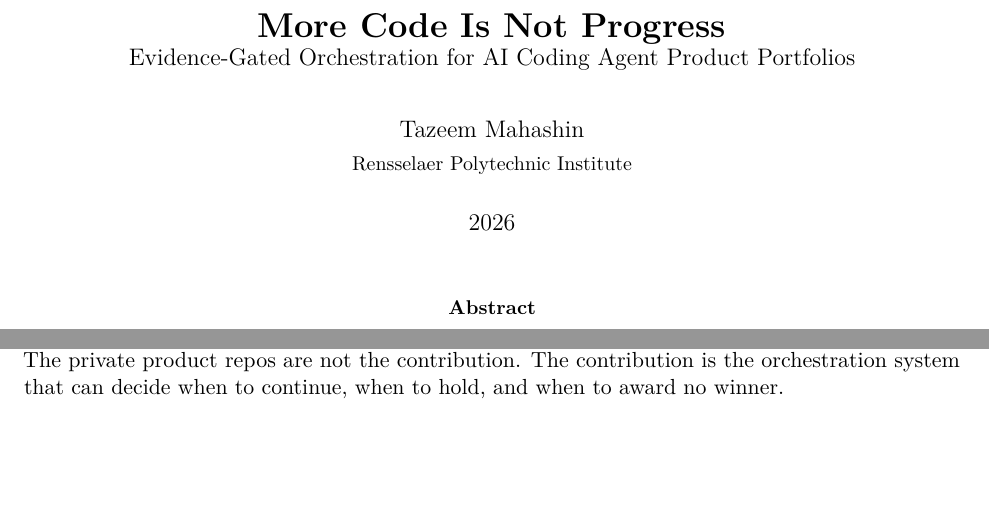
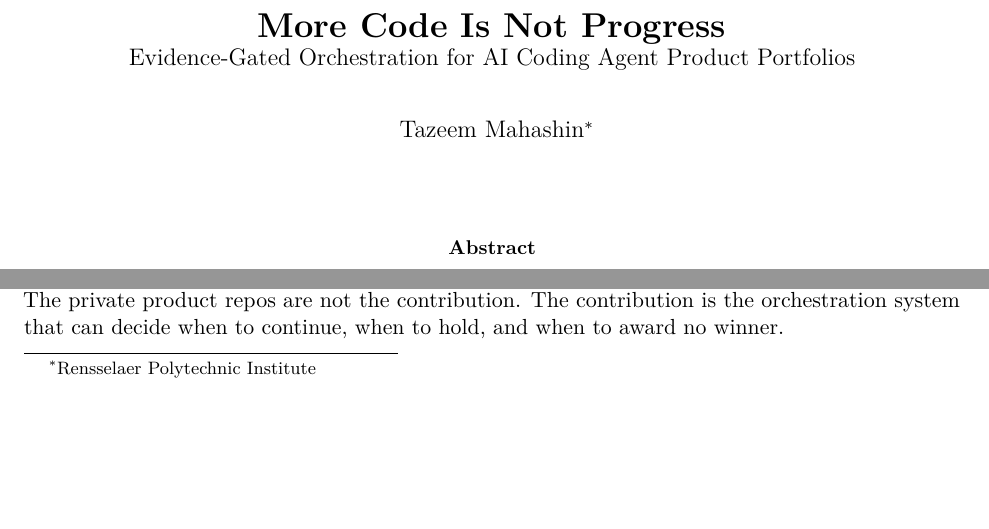
Before and after one commit to Taz33m/codex-demo-day-arena, a LaTeX paper (paper/more-code-is-not-progress.tex): two parts of page 1 of 11, joined at a grey line, cut so that both start at the same text. Compiled offline with pdfLaTeX.

Commit message:
Polish paper preview and title format

```diff
--- a/paper/more-code-is-not-progress.tex
+++ b/paper/more-code-is-not-progress.tex
@@ -62,8 +62,8 @@
 
 \title{\textbf{More Code Is Not Progress}\\
 \large Evidence-Gated Orchestration for AI Coding Agent Product Portfolios}
-\author{Tazeem Mahashin\\\small Rensselaer Polytechnic Institute}
-\date{2026}
+\author{Tazeem Mahashin\thanks{Rensselaer Polytechnic Institute}}
+\date{}
 
 \begin{document}
 \maketitle
```
Also changed, not shown: README.md, assets/paper-preview.png (added), paper/more-code-is-not-progress.pdf.
